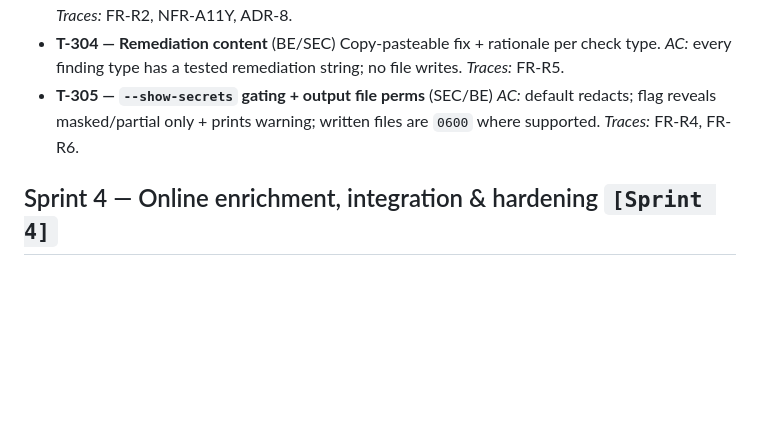
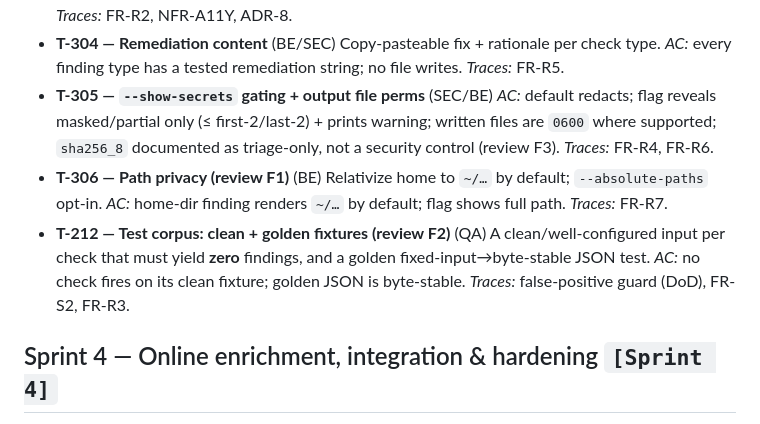
Before and after one commit to IRsoctierDT/ai-agentic-mcpscan, a Markdown page: docs/BACKLOG.md, the part around the change. Drawn GitHub-style; blank space fills up the shorter version.

```diff
--- a/docs/BACKLOG.md
+++ b/docs/BACKLOG.md
@@ -105,9 +105,19 @@ REL=Release Engineer, CQ=Code Quality, ARCH=Principal Architect.
   *AC:* every finding type has a tested remediation string; no file writes.
   *Traces:* FR-R5.
 - **T-305 — `--show-secrets` gating + output file perms** (SEC/BE)
-  *AC:* default redacts; flag reveals masked/partial only + prints warning;
-  written files are `0600` where supported.
+  *AC:* default redacts; flag reveals masked/partial only (≤ first-2/last-2) +
+  prints warning; written files are `0600` where supported; `sha256_8`
+  documented as triage-only, not a security control (review F3).
   *Traces:* FR-R4, FR-R6.
+- **T-306 — Path privacy (review F1)** (BE)
+  Relativize home to `~/…` by default; `--absolute-paths` opt-in.
+  *AC:* home-dir finding renders `~/…` by default; flag shows full path.
+  *Traces:* FR-R7.
+- **T-212 — Test corpus: clean + golden fixtures (review F2)** (QA)
+  A clean/well-configured input per check that must yield **zero** findings, and
+  a golden fixed-input→byte-stable JSON test.
+  *AC:* no check fires on its clean fixture; golden JSON is byte-stable.
+  *Traces:* false-positive guard (DoD), FR-S2, FR-R3.
 
 ## Sprint 4 — Online enrichment, integration & hardening `[Sprint 4]`
 
```
Also changed, not shown: docs/BACKLOG_REVIEW.md (added, +77 -0 lines), docs/SPEC.md (+5 -0 lines).
